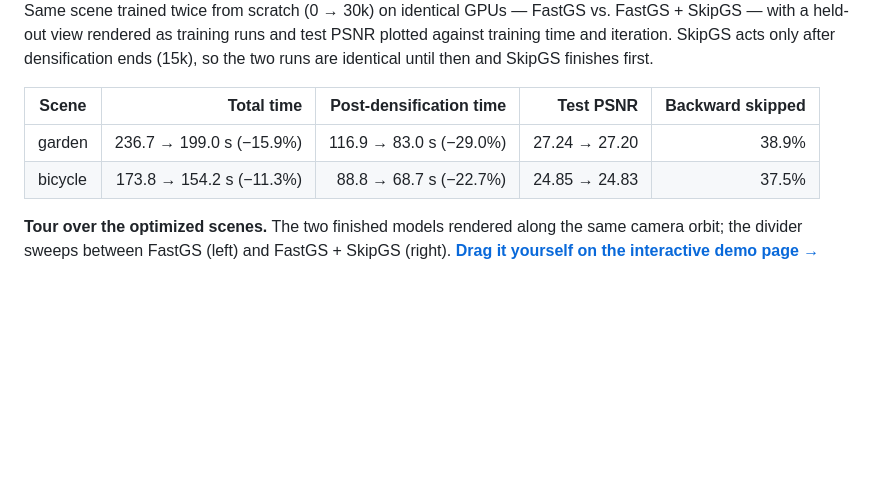
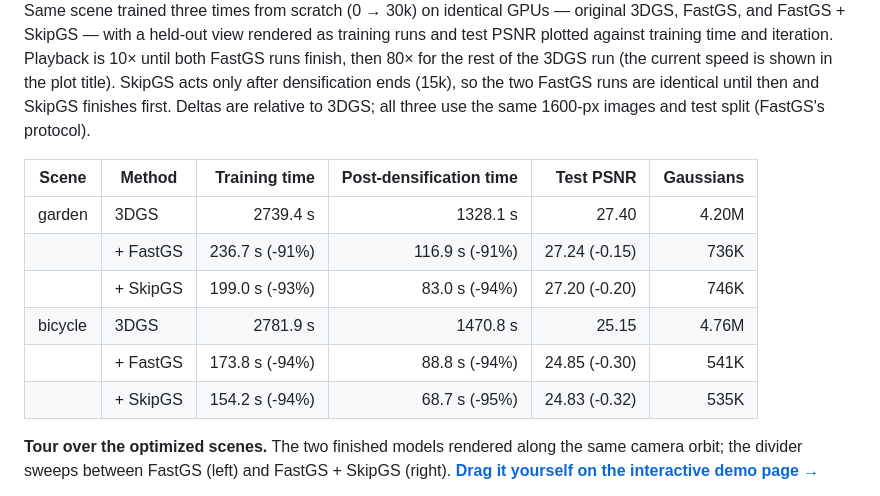
Before and after one commit to ASU-ESIC-FAN-Lab/SkipGS, a Markdown page: README.md, the part around one of its changes. GitHub-like rendering; blank space fills up the shorter version.

Commit message:
Add original 3DGS baseline to the training timelapse

```diff
--- a/README.md
+++ b/README.md
@@ -23,16 +23,23 @@ Arizona State University
 
 </div>
 
-Same scene trained twice from scratch (0 → 30k) on identical GPUs — FastGS vs.
-FastGS + SkipGS — with a held-out view rendered as training runs and test PSNR
-plotted against training time and iteration. SkipGS acts only after
-densification ends (15k), so the two runs are identical until then and SkipGS
-finishes first.
+Same scene trained three times from scratch (0 → 30k) on identical GPUs —
+original 3DGS, FastGS, and FastGS + SkipGS — with a held-out view rendered as
+training runs and test PSNR plotted against training time and iteration.
+Playback is 10× until both FastGS runs finish, then 80× for the rest of the
+3DGS run (the current speed is shown in the plot title). SkipGS acts only after
+densification ends (15k), so the two FastGS runs are identical until then and
+SkipGS finishes first. Deltas are relative to 3DGS; all three use the same
+1600-px images and test split (FastGS's protocol).
 
-| Scene | Total time | Post-densification time | Test PSNR | Backward skipped |
-|-------|-----------:|------------------------:|----------:|-----------------:|
-| garden | 236.7 → 199.0 s (−15.9%) | 116.9 → 83.0 s (−29.0%) | 27.24 → 27.20 | 38.9% |
-| bicycle | 173.8 → 154.2 s (−11.3%) | 88.8 → 68.7 s (−22.7%) | 24.85 → 24.83 | 37.5% |
+| Scene | Method | Training time | Post-densification time | Test PSNR | Gaussians |
+|-------|--------|--------------:|------------------------:|----------:|----------:|
+| garden | 3DGS | 2739.4 s | 1328.1 s | 27.40 | 4.20M |
+|  | + FastGS | 236.7 s (-91%) | 116.9 s (-91%) | 27.24 (-0.15) | 736K |
+|  | + SkipGS | 199.0 s (-93%) | 83.0 s (-94%) | 27.20 (-0.20) | 746K |
+| bicycle | 3DGS | 2781.9 s | 1470.8 s | 25.15 | 4.76M |
+|  | + FastGS | 173.8 s (-94%) | 88.8 s (-94%) | 24.85 (-0.30) | 541K |
+|  | + SkipGS | 154.2 s (-94%) | 68.7 s (-95%) | 24.83 (-0.32) | 535K |
 
 **Tour over the optimized scenes.** The two finished models rendered along the
 same camera orbit; the divider sweeps between FastGS (left) and FastGS + SkipGS
```
Also changed, not shown: other parts of README.md (+2 -2 lines), docs/videos/bicycle_poster.jpg, docs/videos/garden_poster.jpg, 5 other files.
